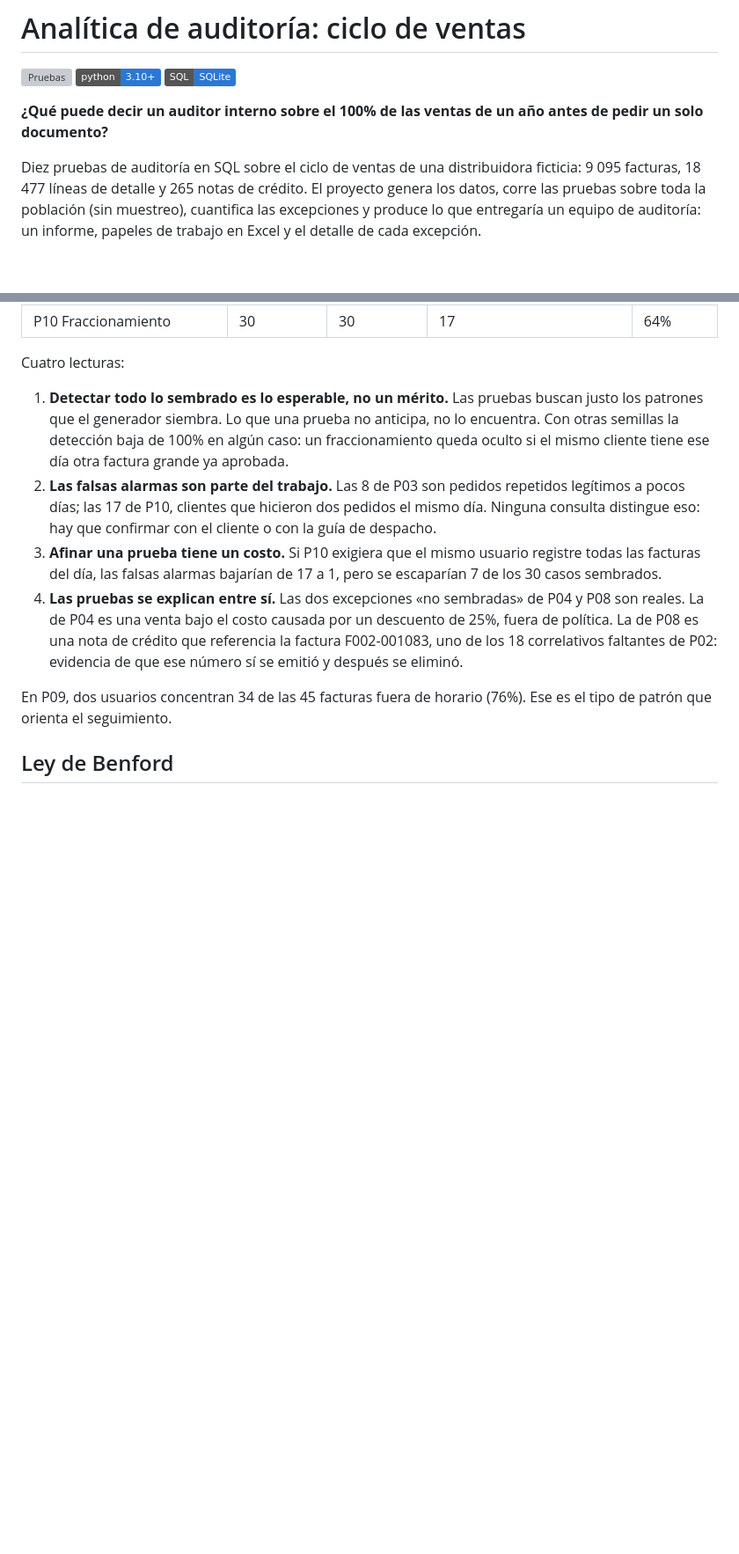
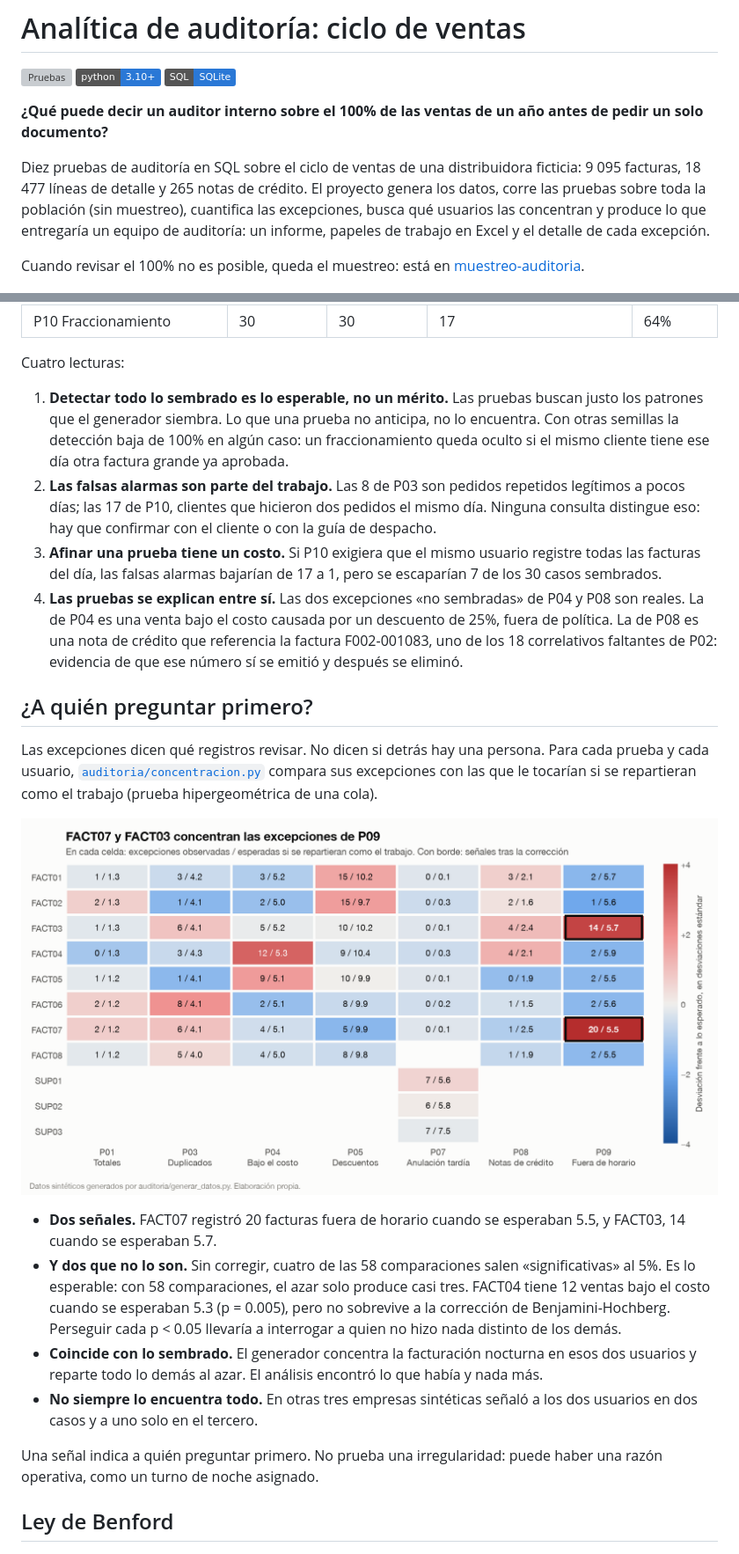
Before and after one commit to paolojoveal/auditoria-analitica-ventas, a Markdown page: README.md, 2 parts joined by grey strips. Shown at 88% size. Rendered like a GitHub page; pictures changed too: resultados/concentracion.png (added); badges without logos; blank space fills up the shorter version; grey boxes are pictures that could not be loaded.

```diff
--- a/README.md
+++ b/README.md
@@ -6,7 +6,9 @@
 
 **¿Qué puede decir un auditor interno sobre el 100% de las ventas de un año antes de pedir un solo documento?**
 
-Diez pruebas de auditoría en SQL sobre el ciclo de ventas de una distribuidora ficticia: 9 095 facturas, 18 477 líneas de detalle y 265 notas de crédito. El proyecto genera los datos, corre las pruebas sobre toda la población (sin muestreo), cuantifica las excepciones y produce lo que entregaría un equipo de auditoría: un informe, papeles de trabajo en Excel y el detalle de cada excepción.
+Diez pruebas de auditoría en SQL sobre el ciclo de ventas de una distribuidora ficticia: 9 095 facturas, 18 477 líneas de detalle y 265 notas de crédito. El proyecto genera los datos, corre las pruebas sobre toda la población (sin muestreo), cuantifica las excepciones, busca qué usuarios las concentran y produce lo que entregaría un equipo de auditoría: un informe, papeles de trabajo en Excel y el detalle de cada excepción.
+
+Cuando revisar el 100% no es posible, queda el muestreo: está en [muestreo-auditoria](https://github.com/paolojoveal/muestreo-auditoria).
 
 ![Excepciones por prueba](resultados/excepciones.png)
 
@@ -52,7 +54,18 @@ Cuatro lecturas:
 3. **Afinar una prueba tiene un costo.** Si P10 exigiera que el mismo usuario registre todas las facturas del día, las falsas alarmas bajarían de 17 a 1, pero se escaparían 7 de los 30 casos sembrados.
 4. **Las pruebas se explican entre sí.** Las dos excepciones «no sembradas» de P04 y P08 son reales. La de P04 es una venta bajo el costo causada por un descuento de 25%, fuera de política. La de P08 es una nota de crédito que referencia la factura F002-001083, uno de los 18 correlativos faltantes de P02: evidencia de que ese número sí se emitió y después se eliminó.
 
-En P09, dos usuarios concentran 34 de las 45 facturas fuera de horario (76%). Ese es el tipo de patrón que orienta el seguimiento.
+## ¿A quién preguntar primero?
+
+Las excepciones dicen qué registros revisar. No dicen si detrás hay una persona. Para cada prueba y cada usuario, [`auditoria/concentracion.py`](auditoria/concentracion.py) compara sus excepciones con las que le tocarían si se repartieran como el trabajo (prueba hipergeométrica de una cola).
+
+![Concentración de excepciones por usuario](resultados/concentracion.png)
+
+- **Dos señales.** FACT07 registró 20 facturas fuera de horario cuando se esperaban 5.5, y FACT03, 14 cuando se esperaban 5.7.
+- **Y dos que no lo son.** Sin corregir, cuatro de las 58 comparaciones salen «significativas» al 5%. Es lo esperable: con 58 comparaciones, el azar solo produce casi tres. FACT04 tiene 12 ventas bajo el costo cuando se esperaban 5.3 (p = 0.005), pero no sobrevive a la corrección de Benjamini-Hochberg. Perseguir cada p < 0.05 llevaría a interrogar a quien no hizo nada distinto de los demás.
+- **Coincide con lo sembrado.** El generador concentra la facturación nocturna en esos dos usuarios y reparte todo lo demás al azar. El análisis encontró lo que había y nada más.
+- **No siempre lo encuentra todo.** En otras tres empresas sintéticas señaló a los dos usuarios en dos casos y a uno solo en el tercero.
+
+Una señal indica a quién preguntar primero. No prueba una irregularidad: puede haber una razón operativa, como un turno de noche asignado.
 
 ## Ley de Benford
 
```
Also changed, not shown: other parts of README.md (+6 -2 lines), resultados/informe.md (+16 -7 lines), 7 other files.
